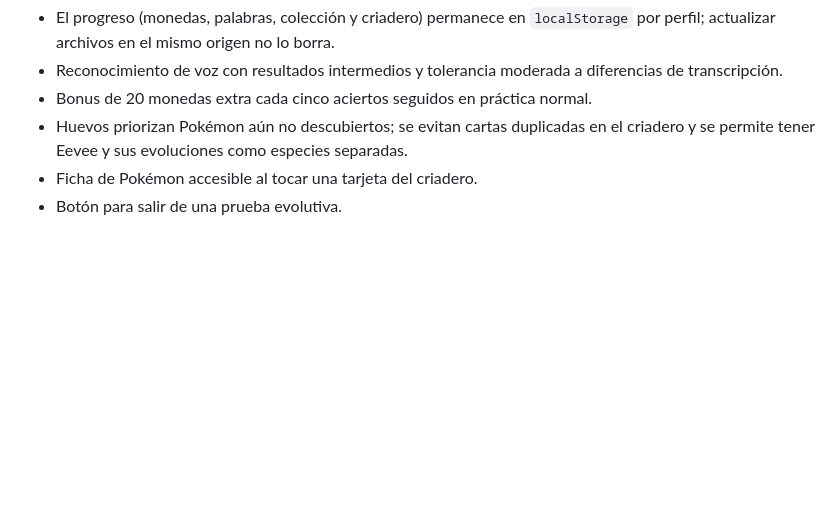
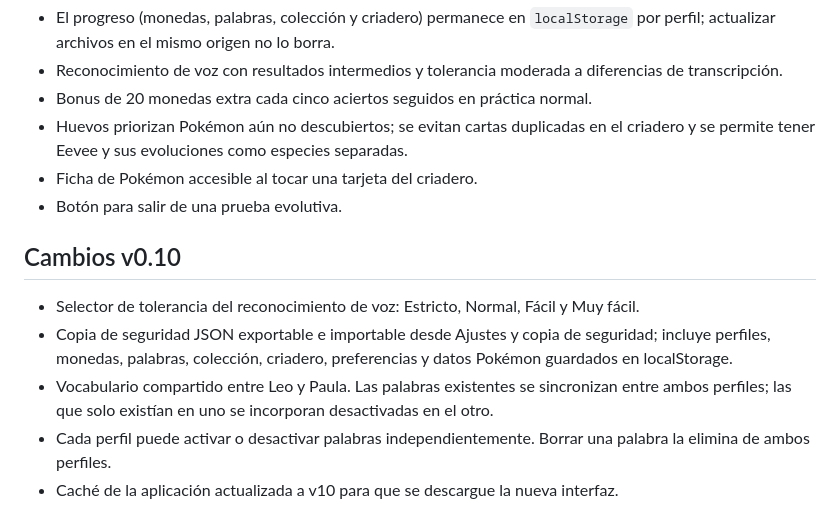
Before and after one commit to ventu89/wordling, a Markdown page: README.md, the part around the change. Drawn GitHub-style; blank space fills up the shorter version.

```diff
--- a/README.md
+++ b/README.md
@@ -49,3 +49,11 @@ No se puede instalar como PWA directamente abriendo el ZIP o un archivo local: n
 - Huevos priorizan Pokémon aún no descubiertos; se evitan cartas duplicadas en el criadero y se permite tener Eevee y sus evoluciones como especies separadas.
 - Ficha de Pokémon accesible al tocar una tarjeta del criadero.
 - Botón para salir de una prueba evolutiva.
+
+
+## Cambios v0.10
+- Selector de tolerancia del reconocimiento de voz: Estricto, Normal, Fácil y Muy fácil.
+- Copia de seguridad JSON exportable e importable desde Ajustes y copia de seguridad; incluye perfiles, monedas, palabras, colección, criadero, preferencias y datos Pokémon guardados en localStorage.
+- Vocabulario compartido entre Leo y Paula. Las palabras existentes se sincronizan entre ambos perfiles; las que solo existían en uno se incorporan desactivadas en el otro.
+- Cada perfil puede activar o desactivar palabras independientemente. Borrar una palabra la elimina de ambos perfiles.
+- Caché de la aplicación actualizada a v10 para que se descargue la nueva interfaz.
```
